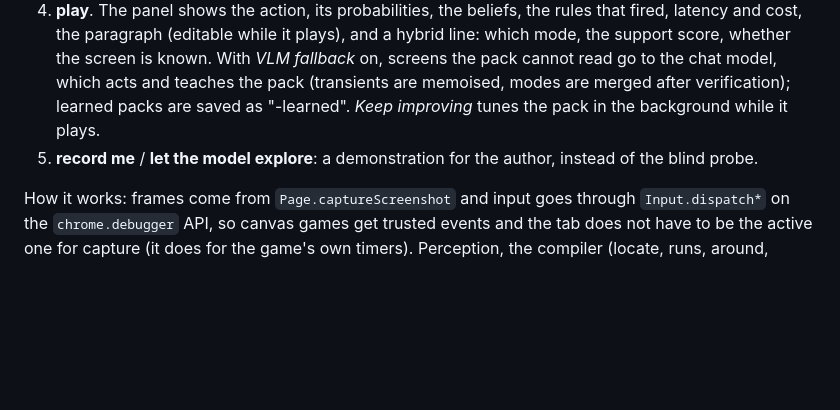
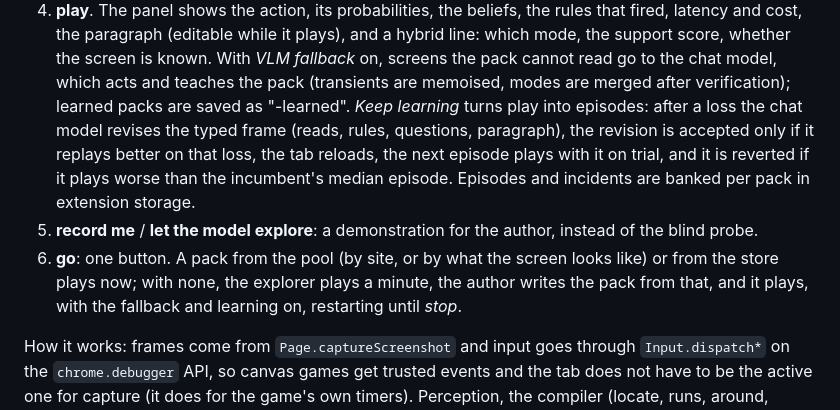
Before and after one commit to Dhruv123-123/jevvingaround, a Markdown page: anygame/ext/README.md, the part around the change. Drawn GitHub-style; blank space fills up the shorter version.

Commit message:
Extension README: keep learning, go, the pool by screen
Co-Authored-By: Claude Fable 5.1 <noreply@anthropic.com>
Claude-Session: https://claude.ai/code/session_018NUjiFkjF4TMB54Zgwf7Jm

```diff
--- a/anygame/ext/README.md
+++ b/anygame/ext/README.md
@@ -20,8 +20,14 @@ anygame button, and the side panel opens for that tab:
    the paragraph (editable while it plays), and a hybrid line: which mode, the support score, whether the screen is
    known. With *VLM fallback* on, screens the pack cannot read go to the chat model, which acts and teaches the
    pack (transients are memoised, modes are merged after verification); learned packs are saved as "<name>-learned".
-   *Keep improving* tunes the pack in the background while it plays.
+   *Keep learning* turns play into episodes: after a loss the chat model revises the typed frame (reads, rules,
+   questions, paragraph), the revision is accepted only if it replays better on that loss, the tab reloads, the
+   next episode plays with it on trial, and it is reverted if it plays worse than the incumbent's median episode.
+   Episodes and incidents are banked per pack in extension storage.
 5. **record me** / **let the model explore**: a demonstration for the author, instead of the blind probe.
+6. **go**: one button. A pack from the pool (by site, or by what the screen looks like) or from the store plays
+   now; with none, the explorer plays a minute, the author writes the pack from that, and it plays, with the
+   fallback and learning on, restarting until *stop*.
 
 How it works: frames come from `Page.captureScreenshot` and input goes through `Input.dispatch*` on the
 `chrome.debugger` API, so canvas games get trusted events and the tab does not have to be the active one for
```
